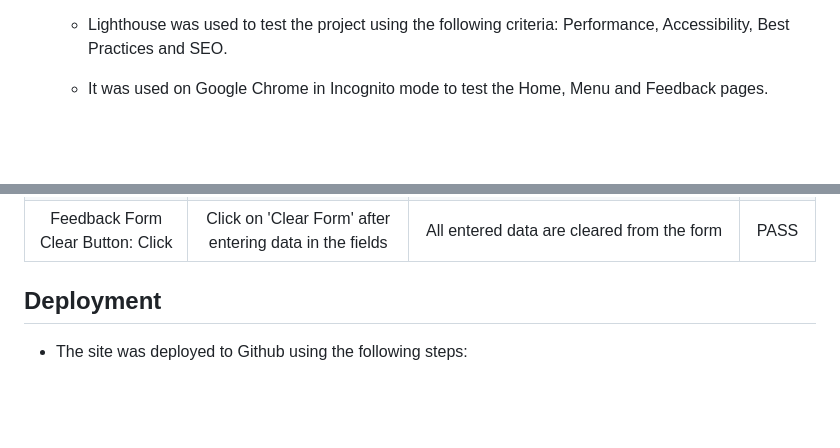
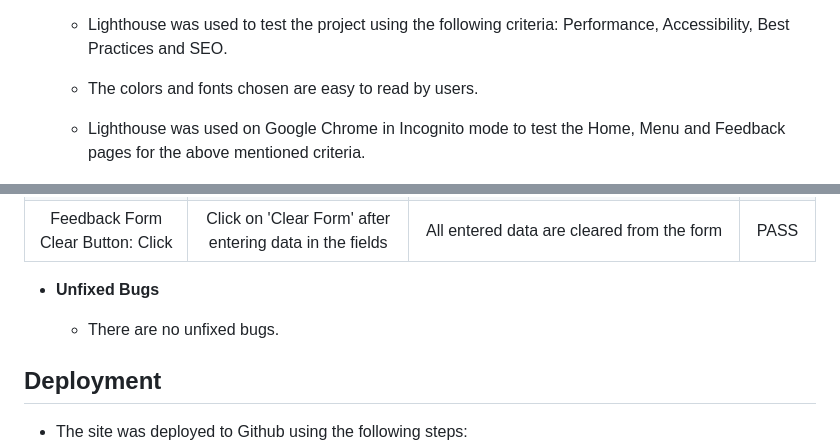
Before and after one commit to sategie/Taste-of-Naija, a Markdown page: README.md, 2 parts joined by grey strips. GitHub-like rendering; blank space fills up the shorter version.

Commit message:
Add 'Unfixed Bugs' section to Readme

```diff
--- a/README.md
+++ b/README.md
@@ -164,7 +164,9 @@ http://jigsaw.w3.org/css-validator/validator?lang=en&profile=css3svg&uri=https%3
 
     - Lighthouse was used to test the project using the following criteria: Performance, Accessibility, Best Practices and SEO.
 
-    - It was used on Google Chrome in Incognito mode to test the Home, Menu and Feedback pages.
+    - The colors and fonts chosen are easy to read by users.
+
+    - Lighthouse was used on Google Chrome in Incognito mode to test the Home, Menu and Feedback pages for the above mentioned criteria.
 
  ![Screenshot of Home page testing results on Lighthouse](/documentation/testing/lighthouse-testing-home.png)
 
@@ -191,7 +193,9 @@ http://jigsaw.w3.org/css-validator/validator?lang=en&profile=css3svg&uri=https%3
 | Feedback Form Clear Button: Click     | Click on 'Clear Form' after entering data in the fields         | All entered data are cleared from the form                                                                | PASS       |
 
 
+- **Unfixed Bugs**
 
+    - There are no unfixed bugs.
 
 
 ## Deployment
```
